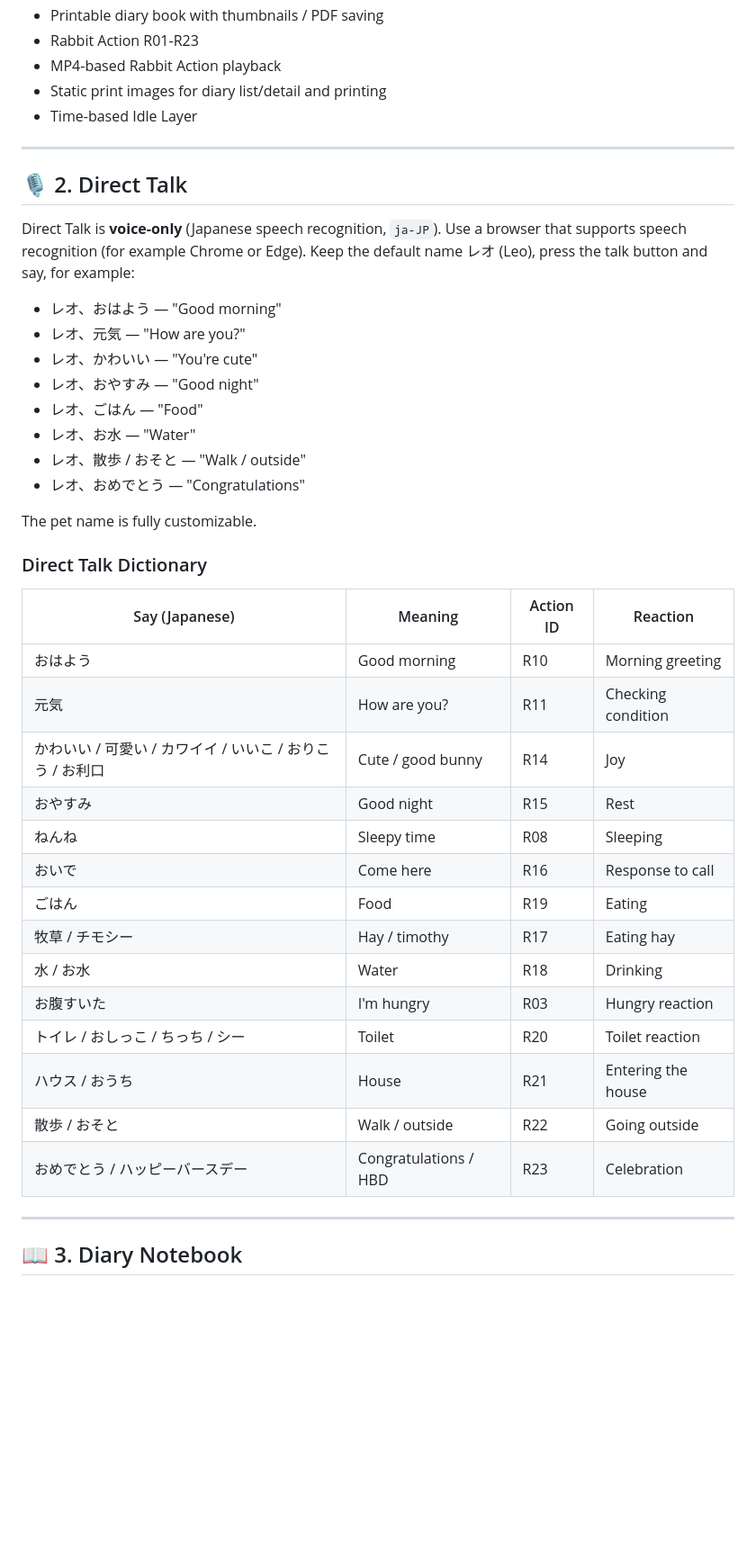
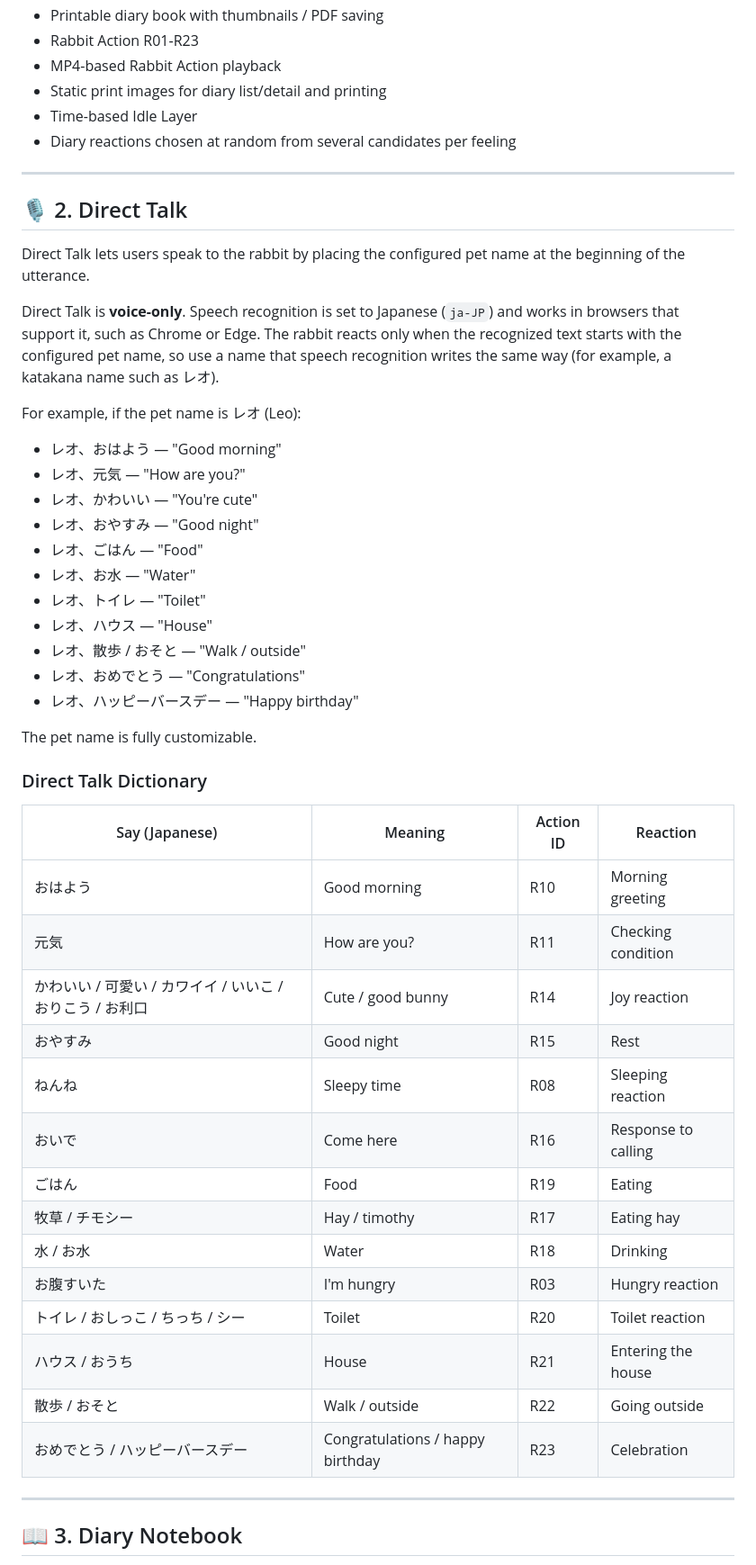
Before and after one commit to usakowhity/PetApp6, a Markdown page: README_EN.md, the part around one of its changes. Shown at 90% size. Rendered like a GitHub page; blank space fills up the shorter version.

```diff
--- a/README_EN.md
+++ b/README_EN.md
@@ -39,12 +41,17 @@ PetApp6 extends PetApp5 rather than replacing it. Existing functionality, module
 - MP4-based Rabbit Action playback
 - Static print images for diary list/detail and printing
 - Time-based Idle Layer
+- Diary reactions chosen at random from several candidates per feeling
 
 ---
 
 ## 🎙️ 2. Direct Talk
 
-Direct Talk is **voice-only** (Japanese speech recognition, `ja-JP`). Use a browser that supports speech recognition (for example Chrome or Edge). Keep the default name レオ (Leo), press the talk button and say, for example:
+Direct Talk lets users speak to the rabbit by placing the configured pet name at the beginning of the utterance.
+
+Direct Talk is **voice-only**. Speech recognition is set to Japanese (`ja-JP`) and works in browsers that support it, such as Chrome or Edge. The rabbit reacts only when the recognized text starts with the configured pet name, so use a name that speech recognition writes the same way (for example, a katakana name such as レオ).
+
+For example, if the pet name is レオ (Leo):
 
 - レオ、おはよう — "Good morning"
 - レオ、元気 — "How are you?"
@@ -52,8 +59,11 @@ Direct Talk is **voice-only** (Japanese speech recognition, `ja-JP`). Use a brow
 - レオ、おやすみ — "Good night"
 - レオ、ごはん — "Food"
 - レオ、お水 — "Water"
+- レオ、トイレ — "Toilet"
+- レオ、ハウス — "House"
 - レオ、散歩 / おそと — "Walk / outside"
 - レオ、おめでとう — "Congratulations"
+- レオ、ハッピーバースデー — "Happy birthday"
 
 The pet name is fully customizable.
 
@@ -63,10 +73,10 @@ The pet name is fully customizable.
 |---|---|---|---|
 | おはよう | Good morning | R10 | Morning greeting |
 | 元気 | How are you? | R11 | Checking condition |
-| かわいい / 可愛い / カワイイ / いいこ / おりこう / お利口 | Cute / good bunny | R14 | Joy |
+| かわいい / 可愛い / カワイイ / いいこ / おりこう / お利口 | Cute / good bunny | R14 | Joy reaction |
 | おやすみ | Good night | R15 | Rest |
-| ねんね | Sleepy time | R08 | Sleeping |
-| おいで | Come here | R16 | Response to call |
+| ねんね | Sleepy time | R08 | Sleeping reaction |
+| おいで | Come here | R16 | Response to calling |
 | ごはん | Food | R19 | Eating |
 | 牧草 / チモシー | Hay / timothy | R17 | Eating hay |
 | 水 / お水 | Water | R18 | Drinking |
@@ -74,7 +84,7 @@ The pet name is fully customizable.
 | トイレ / おしっこ / ちっち / シー | Toilet | R20 | Toilet reaction |
 | ハウス / おうち | House | R21 | Entering the house |
 | 散歩 / おそと | Walk / outside | R22 | Going outside |
-| おめでとう / ハッピーバースデー | Congratulations / HBD | R23 | Celebration |
+| おめでとう / ハッピーバースデー | Congratulations / happy birthday | R23 | Celebration |
 
 ---
 
```
Also changed, not shown: other parts of README_EN.md (+65 -23 lines), README.md (+92 -60 lines).
